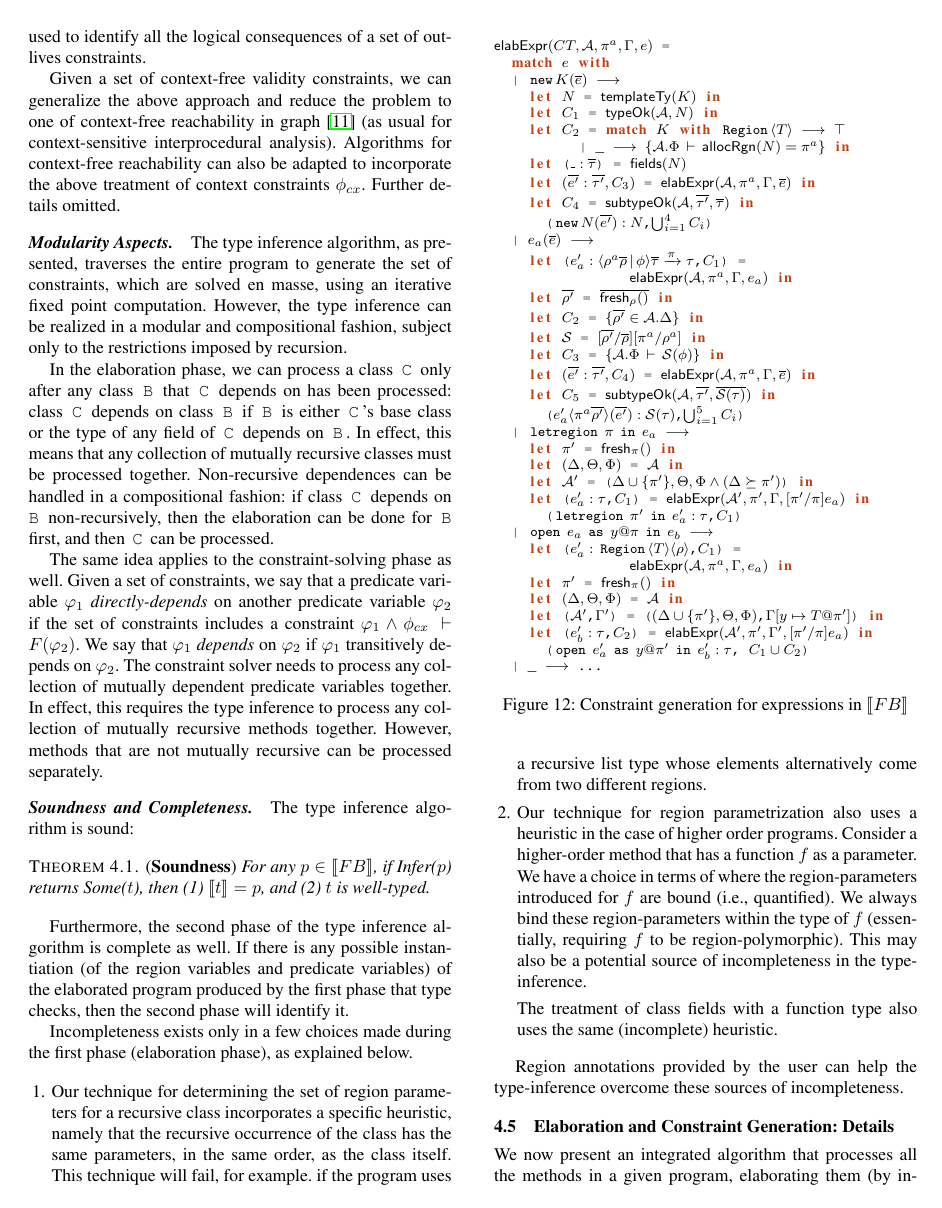
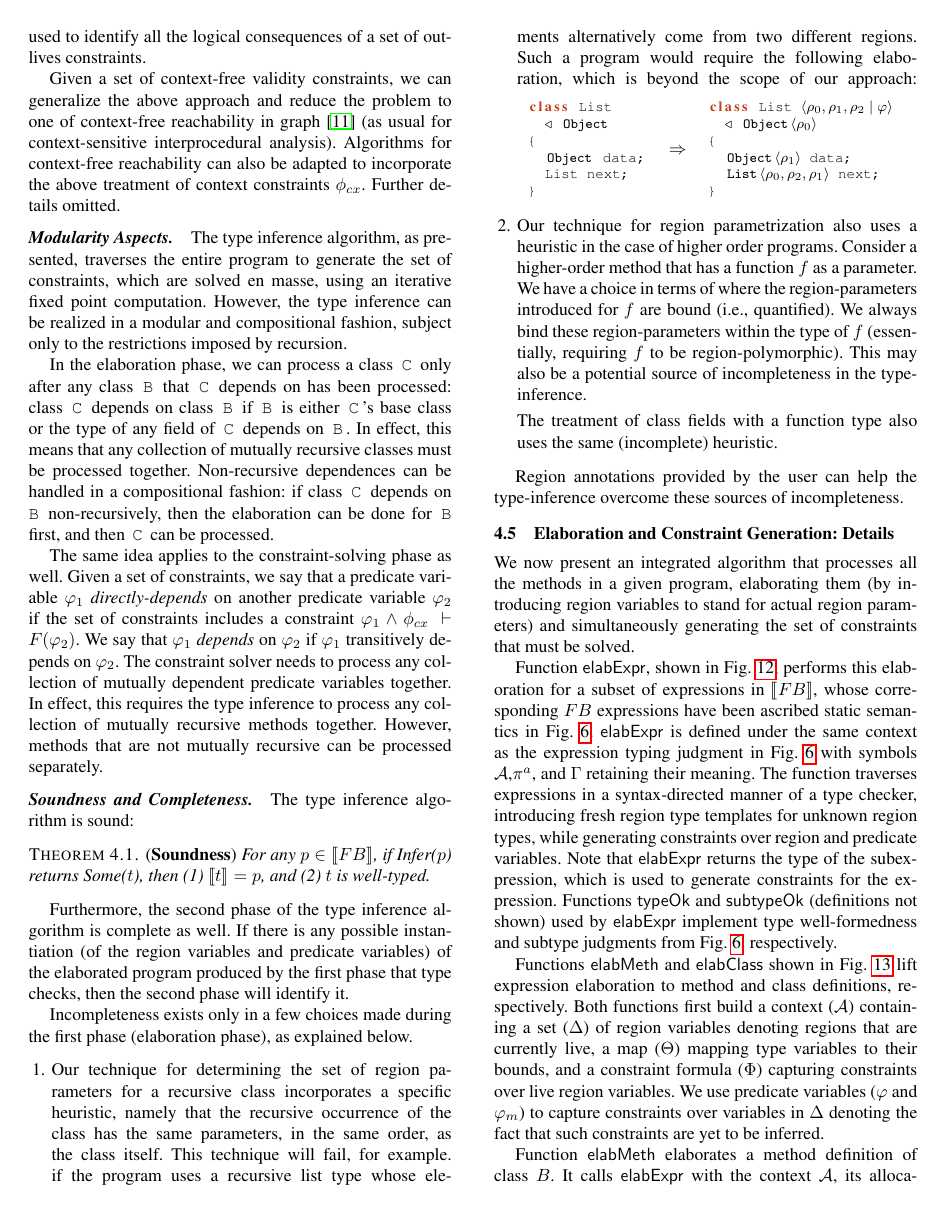
Before and after one commit to gowthamk/broom, a LaTeX paper (paper/broom.tex, which reads paper/type-inference.tex): page 14 of 28. Compiled offline with pdfLaTeX; a missing font is replaced by an installed copy or a similar font.

Commit message:
incompleteness

```diff
--- a/paper/type-inference.tex
+++ b/paper/type-inference.tex
@@ -538,9 +538,35 @@ explained below.
 incorporates a specific heuristic, namely that the recursive occurrence of the class has
 the same parameters, in the same order, as the class itself. This technique will fail, for
 example. if the program uses a recursive list type whose elements alternatively come
-from two different regions.
+from two different regions. Such a program would require the following elaboration,
+which is beyond the scope of our approach:
 % , $R_1$ and $R_2$.
 % both of which are region parameters of the class.
+\begin{tabular}{ccc}
+\begin{minipage}{0.3\linewidth}
+\begin{codejava}
+class List
+  $\extends$ $\ObjZ$
+{
+  $\ObjZ$ data;
+  List next;
+}
+\end{codejava}
+\end{minipage}
+&
+$\Rightarrow$
+&
+\begin{minipage}{0.5\linewidth}
+\begin{codejava}
+class List $\langle \rho_0, \rho_1, \rho_2 \; | \; \varphi \rangle$
+  $\extends$ $\ObjZ \langle \rho_0 \rangle$
+{
+  $\ObjZ \langle \rho_1 \rangle$ data;
+  $\C{List} \langle \rho_0, \rho_2, \rho_1 \rangle$ next;
+}
+\end{codejava}
+\end{minipage}
+\end{tabular}
 
 \item Our technique for region parametrization also uses a heuristic in the case of
 higher order programs. Consider a higher-order method that has a function $f$ as a
```
